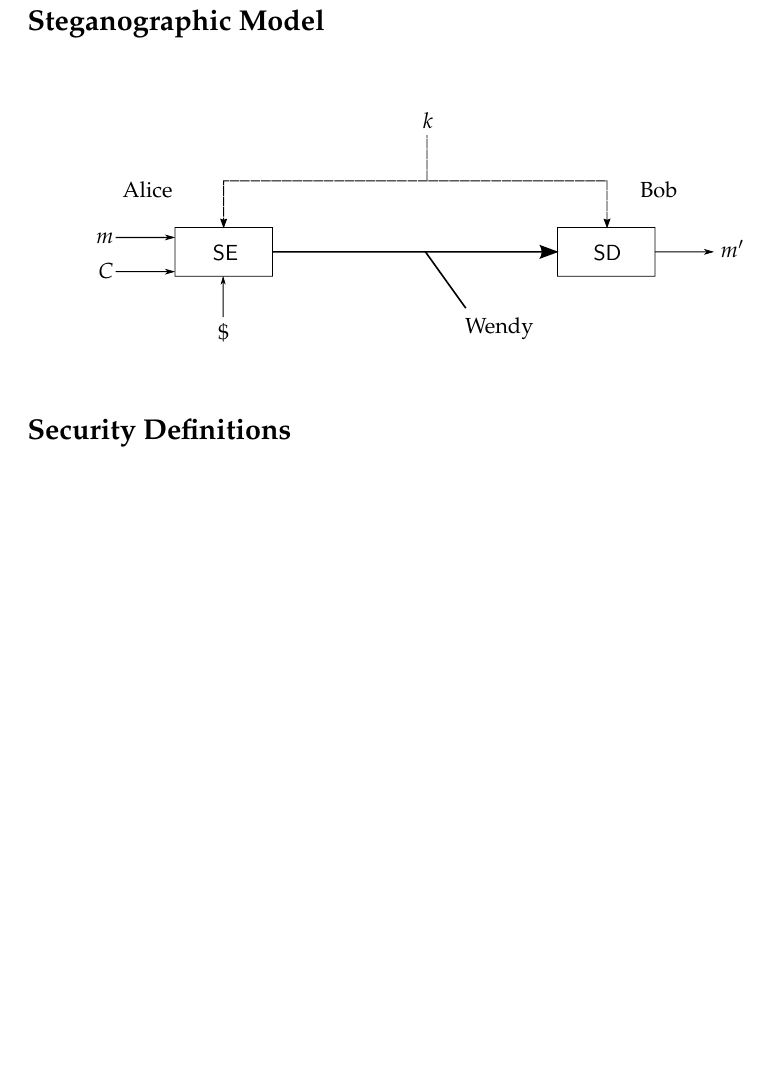
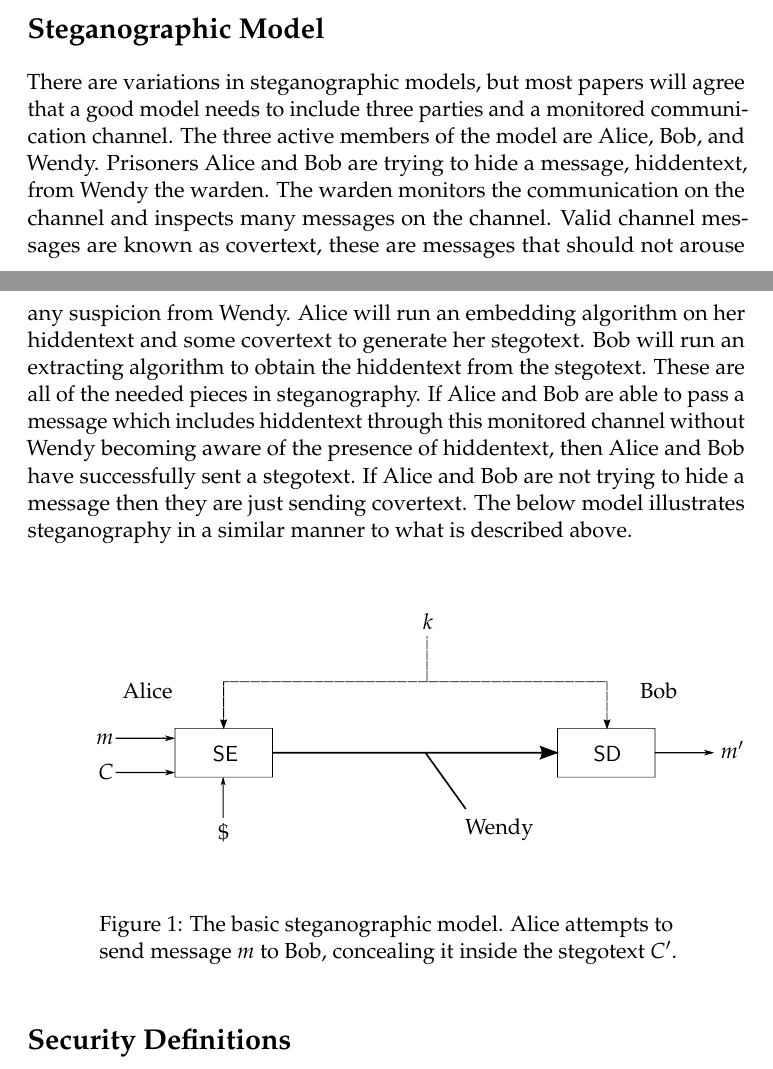
Before and after one commit to samuelbritt/CS6260-Stego, a LaTeX document (stego.tex): part of page 3 of 6 before the commit and two parts of pages 2 and 3 of 7 after it, the two joined at a grey line, cut so that both start at the same text, the shorter picture padded with empty space. The pictures show the PDF file stego.pdf that the author committed with the source.

Commit message:
add model text

```diff
--- a/stego.tex
+++ b/stego.tex
@@ -117,8 +117,35 @@ message. Before concluding, we will look at stegosystems and discuss
 issues that these may have in terms of our notions of security.
 
 \section{Steganographic Model}
+There are variations in steganographic models, but most papers will
+agree that a good model needs to include three parties and a monitored
+communication channel. The three active members of the model are
+Alice, Bob, and Wendy. Prisoners Alice and Bob are trying to hide a
+message, hiddentext, from Wendy the warden. The warden monitors the
+communication on the channel and inspects many messages on the
+channel. Valid channel messages are known as covertext, these are
+messages that should not arouse any suspicion from Wendy. Alice will
+run an embedding algorithm on her hiddentext and some covertext to
+generate her stegotext. Bob will run an extracting algorithm to obtain
+the hiddentext from the stegotext. These are all of the needed pieces
+in steganography. If Alice and Bob are able to pass a message which
+includes hiddentext through this monitored channel without Wendy
+becoming aware of the presence of hiddentext, then Alice and Bob have
+successfully sent a stegotext. If Alice and Bob are not trying to hide
+a message then they are just sending covertext. The below model
+illustrates steganography in a similar manner to what is described
+above.
 
-\input{model.pdf_tex}
+\begin{figure}[htbp]
+  \label{fig:model}
+  \centering
+  \input{model.pdf_tex}
+  \begin{minipage}[t]{.8\linewidth}
+    \centering
+    \caption{The basic steganographic model. Alice attempts to send
+    message $m$ to Bob, concealing it inside the stegotext $C'$.}
+  \end{minipage}
+\end{figure}
 
 \section{Security Definitions}
 \subsection{Primitives}
```
Also changed, not shown: stego.pdf, 1 other file.
